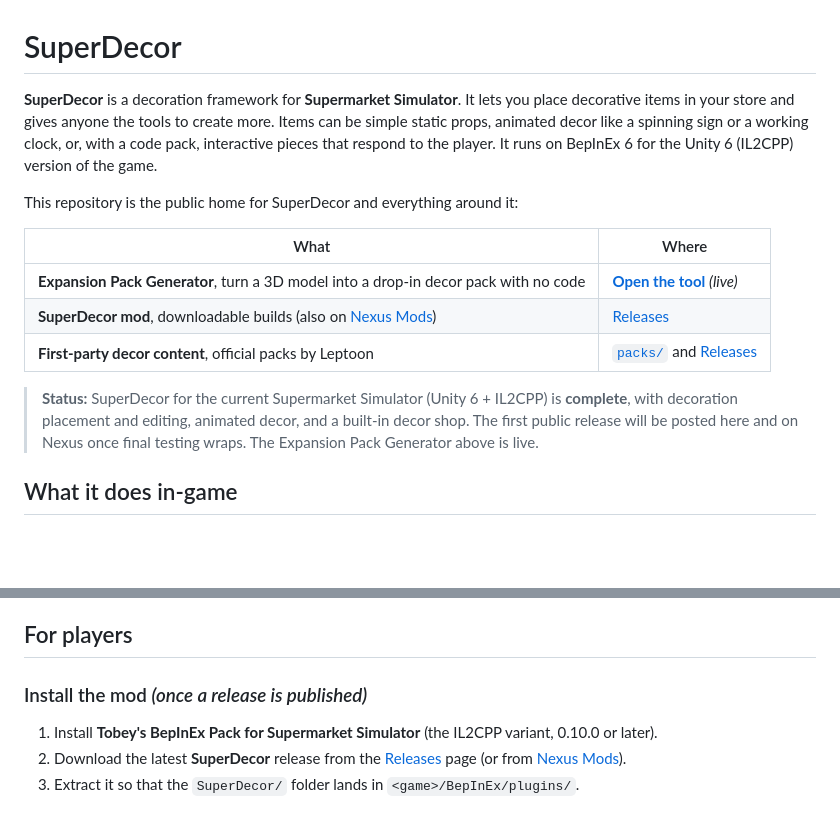
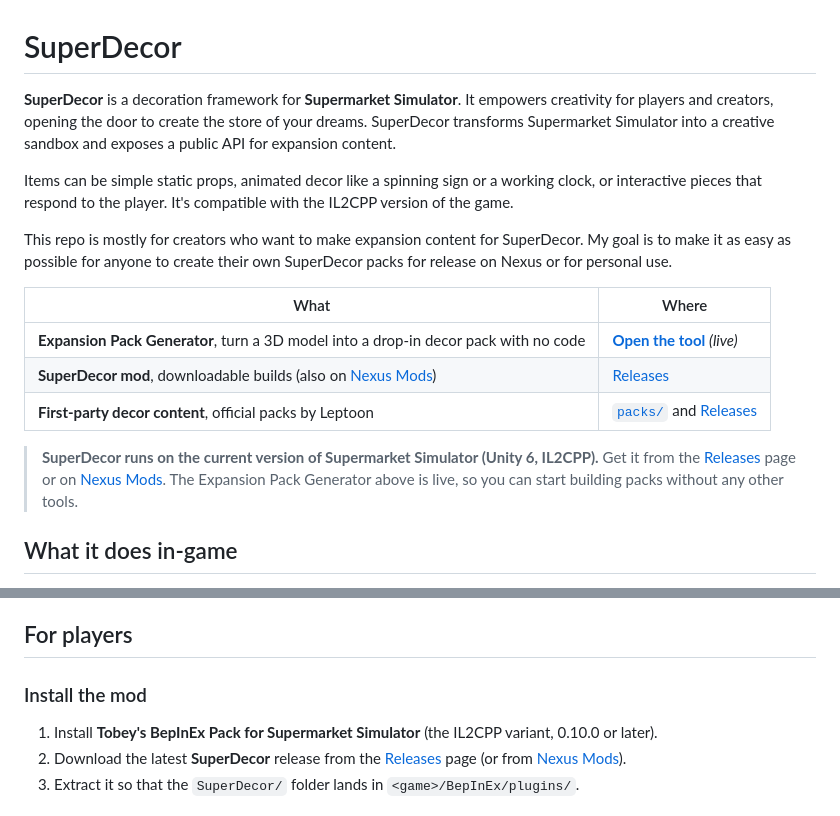
Before and after one commit to leptoon/superdecor-release, a Markdown page: README.md, 2 parts joined by grey strips. Rendered like a GitHub page; blank space fills up the shorter version.

```diff
--- a/README.md
+++ b/README.md
@@ -1,11 +1,10 @@
 # SuperDecor
 
-**SuperDecor** is a decoration framework for **Supermarket Simulator**. It lets you place decorative items
-in your store and gives anyone the tools to create more. Items can be simple static props, animated decor
-like a spinning sign or a working clock, or, with a code pack, interactive pieces that respond to the
-player. It runs on BepInEx 6 for the Unity 6 (IL2CPP) version of the game.
+**SuperDecor** is a decoration framework for **Supermarket Simulator**. It empowers creativity for players and creators, opening the door to create the store of your dreams. SuperDecor transforms Supermarket Simulator into a creative sandbox and exposes a public API for expansion content.
 
-This repository is the public home for SuperDecor and everything around it:
+Items can be simple static props, animated decor like a spinning sign or a working clock, or interactive pieces that respond to the player. It's compatible with the IL2CPP version of the game.
+
+This repo is mostly for creators who want to make expansion content for SuperDecor. My goal is to make it as easy as possible for anyone to create their own SuperDecor packs for release on Nexus or for personal use.
 
 | What | Where |
 |---|---|
@@ -13,9 +12,10 @@ This repository is the public home for SuperDecor and everything around it:
 | **SuperDecor mod**, downloadable builds (also on [Nexus Mods](https://www.nexusmods.com/supermarketsimulator/mods/1225)) | [Releases](https://github.com/leptoon/superdecor-release/releases) |
 | **First-party decor content**, official packs by Leptoon | [`packs/`](packs/) and [Releases](https://github.com/leptoon/superdecor-release/releases) |
 
-> **Status:** SuperDecor for the current Supermarket Simulator (Unity 6 + IL2CPP) is **complete**, with
-> decoration placement and editing, animated decor, and a built-in decor shop. The first public release
-> will be posted here and on Nexus once final testing wraps. The Expansion Pack Generator above is live.
+> **SuperDecor runs on the current version of Supermarket Simulator (Unity 6, IL2CPP).** Get it from the
+> [Releases](https://github.com/leptoon/superdecor-release/releases) page or on
+> [Nexus Mods](https://www.nexusmods.com/supermarketsimulator/mods/1225). The Expansion Pack Generator
+> above is live, so you can start building packs without any other tools.
 
 ## What it does in-game
 
@@ -31,7 +31,7 @@ Full details and the keybinds are in [In-game features](docs/FEATURES.md).
 
 ## For players
 
-### Install the mod *(once a release is published)*
+### Install the mod
 
 1. Install **Tobey's BepInEx Pack for Supermarket Simulator** (the IL2CPP variant, 0.10.0 or later).
 2. Download the latest **SuperDecor** release from the [Releases](https://github.com/leptoon/superdecor-release/releases) page (or from [Nexus Mods](https://www.nexusmods.com/supermarketsimulator/mods/1225)).
```
Also changed, not shown: other parts of README.md (+51 -0 lines).
